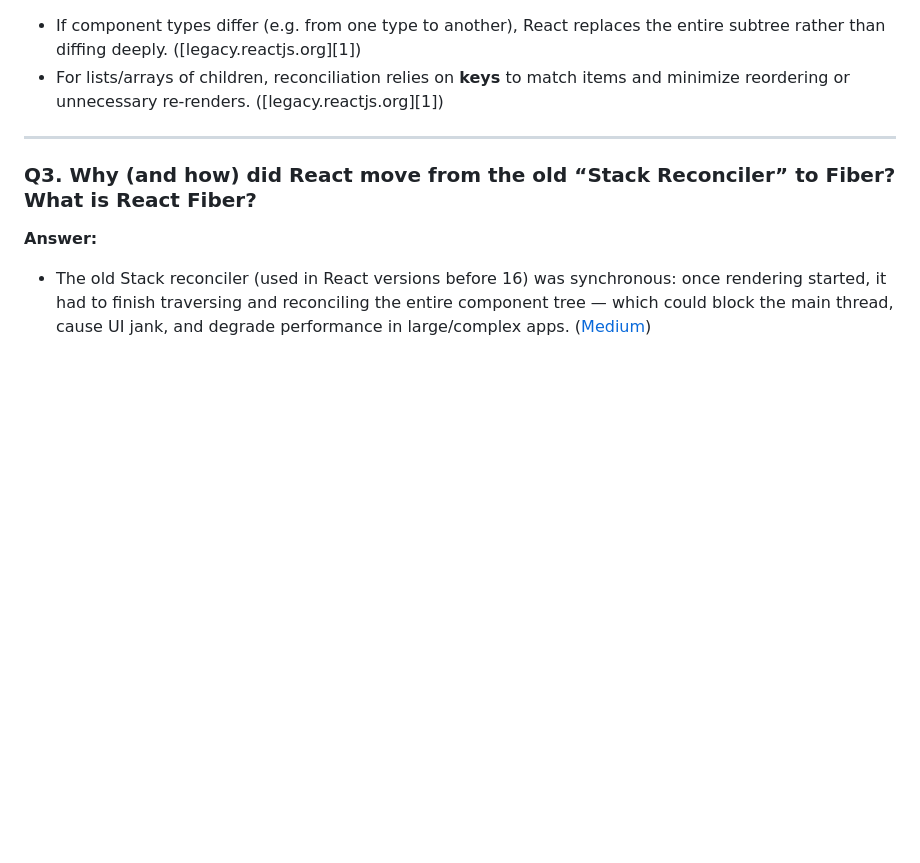
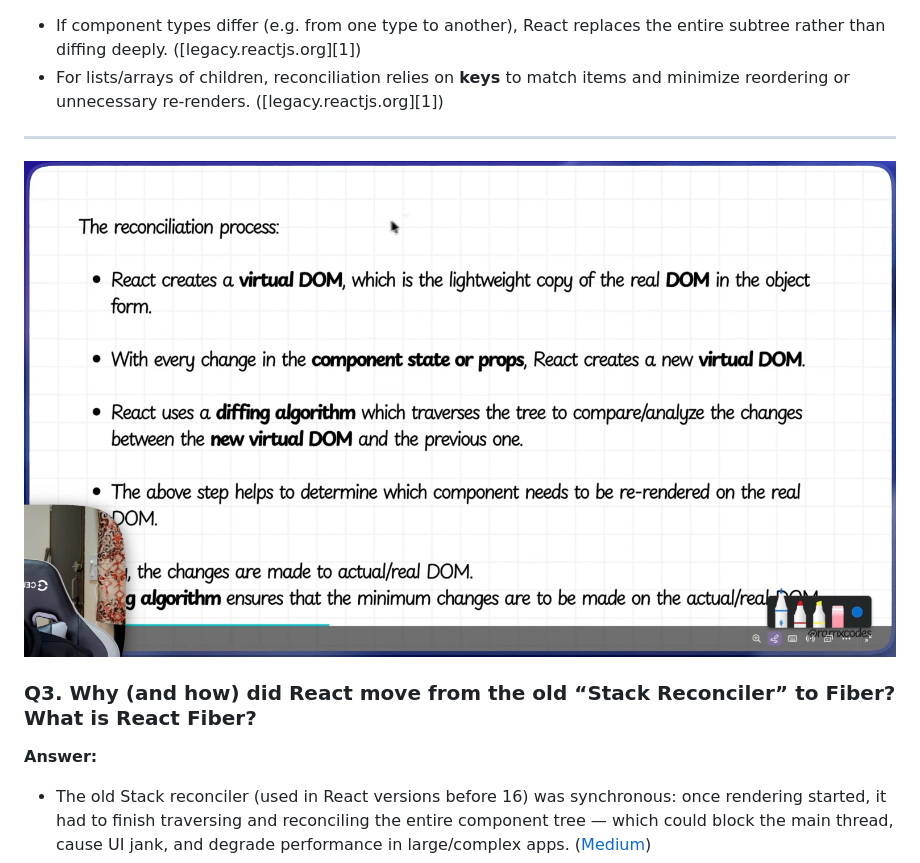
Before and after one commit to Hareesh108/interview, a Markdown page: theory/REACT.md, the part around the change. GitHub-like rendering; pictures changed too: theory/images/reconciliation.png (added); blank space fills up the shorter version.

Commit message:
Added reconciliation step

```diff
--- a/theory/REACT.md
+++ b/theory/REACT.md
@@ -30,6 +30,7 @@ Some rules inside reconciliation:
 - For lists/arrays of children, reconciliation relies on **keys** to match items and minimize reordering or unnecessary re-renders. ([legacy.reactjs.org][1])
 
 ---
+![Image](./images/reconciliation.png)
 
 ### **Q3. Why (and how) did React move from the old “Stack Reconciler” to Fiber? What is React Fiber?**
 
```
